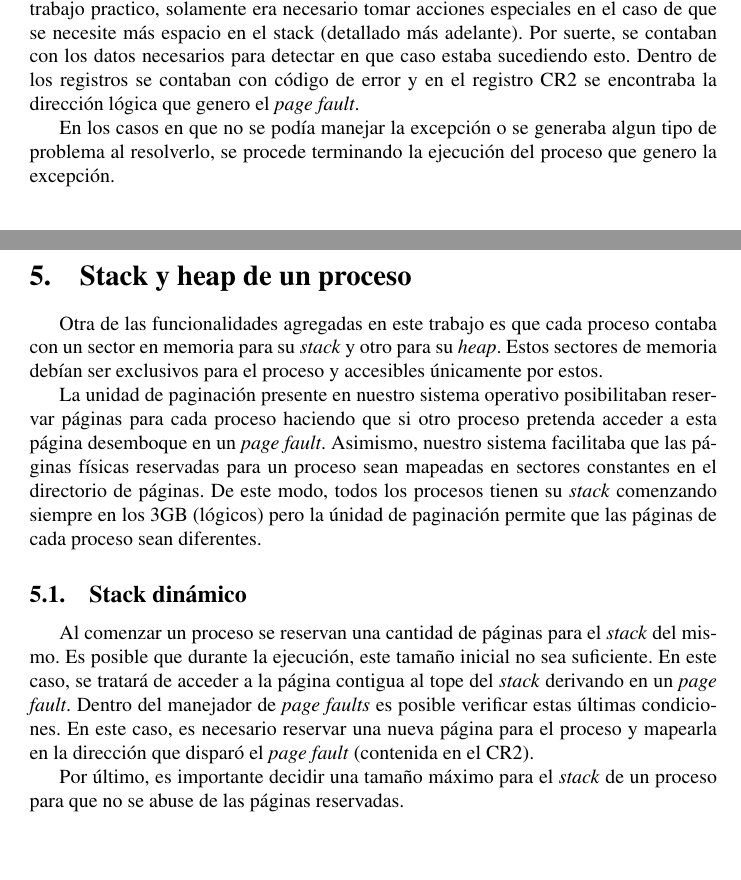
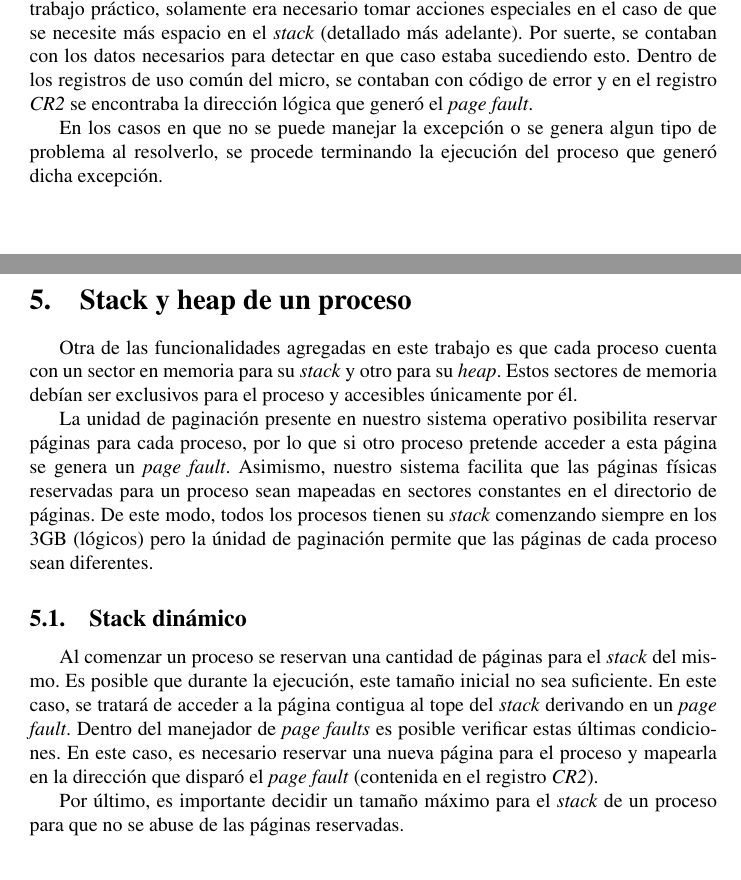
Before and after one commit to champo/ArqvengerOS, a LaTeX document (doc/informe3.tex): two parts of pages 6 and 7 of 14, joined at a grey line, cut so that both start at the same text. Compiled offline with pdfLaTeX.

Commit message:
Autocorrect marca alvaneitor.

```diff
--- a/doc/informe3.tex
+++ b/doc/informe3.tex
@@ -119,23 +119,23 @@ el \textit{file system} (contabamos con soporte Ext2) y los funcionalidades ya e
 \subsection{Manejo de page faults}
 
 Trás detectar que se estaba generando una excepción de tipo \textit{page fault}, era necesario implementar un manejador de estas
-excepciones. Dados los requerimientos del trabajo practico, solamente era necesario tomar acciones especiales en el caso de que
-se necesite más espacio en el stack (detallado más adelante). Por suerte, se contaban con los datos necesarios para detectar en que
-caso estaba sucediendo esto. Dentro de los registros se contaban con código de error y en el registro CR2 se encontraba la dirección
-lógica que genero el \textit{page fault}.
+excepciones. Dados los requerimientos del trabajo práctico, solamente era necesario tomar acciones especiales en el caso de que
+se necesite más espacio en el \textit{stack} (detallado más adelante). Por suerte, se contaban con los datos necesarios para detectar en que
+caso estaba sucediendo esto. Dentro de los registros de uso común del micro, se contaban con código de error y en el registro \textit{CR2}
+se encontraba la dirección lógica que generó el \textit{page fault}.
 
-En los casos en que no se podía manejar la excepción o se generaba algun tipo de problema al resolverlo, se procede terminando la
-ejecución del proceso que genero la excepción.
+En los casos en que no se puede manejar la excepción o se genera algun tipo de problema al resolverlo, se procede terminando la
+ejecución del proceso que generó dicha excepción.
 
 \newpage
 
 \section{Stack y heap de un proceso}
 
-Otra de las funcionalidades agregadas en este trabajo es que cada proceso contaba con un sector en memoria para su \textit{stack} y
-otro para su \textit{heap}. Estos sectores de memoria debían ser exclusivos para el proceso y accesibles únicamente por estos.
+Otra de las funcionalidades agregadas en este trabajo es que cada proceso cuenta con un sector en memoria para su \textit{stack} y
+otro para su \textit{heap}. Estos sectores de memoria debían ser exclusivos para el proceso y accesibles únicamente por él.
 
-La unidad de paginación presente en nuestro sistema operativo posibilitaban reservar páginas para cada proceso haciendo que si otro
-proceso pretenda acceder a esta página desemboque en un \textit{page fault}. Asimismo, nuestro sistema facilitaba que las
+La unidad de paginación presente en nuestro sistema operativo posibilita reservar páginas para cada proceso, por lo que si otro
+proceso pretende acceder a esta página se genera un \textit{page fault}. Asimismo, nuestro sistema facilita que las
 páginas físicas reservadas para un proceso sean mapeadas en sectores constantes en el directorio de páginas. De este modo,
 todos los procesos tienen su \textit{stack} comenzando siempre en los 3GB (lógicos) pero la únidad de paginación permite que las
 páginas de cada proceso sean diferentes.
@@ -146,9 +146,9 @@ Al comenzar un proceso se reservan una cantidad de páginas para el \textit{stac
 este tamaño inicial no sea suficiente. En este caso, se tratará de acceder a la página contigua al tope del \textit{stack} derivando
 en un \textit{page fault}. Dentro del manejador de \textit{page faults} es posible verificar estas últimas condiciones. En este caso,
 es necesario reservar una nueva página para el proceso y mapearla en la dirección que disparó el \textit{page fault} (contenida en
-el CR2).
+el registro \textit{CR2}).
 
-Por último, es importante decidir una tamaño máximo para el \textit{stack} de un proceso para que no se abuse de las páginas
+Por último, es importante decidir un tamaño máximo para el \textit{stack} de un proceso para que no se abuse de las páginas
 reservadas.
 
 \newpage
```
Also changed, not shown: doc/informe3.tex (26 more changed lines).
